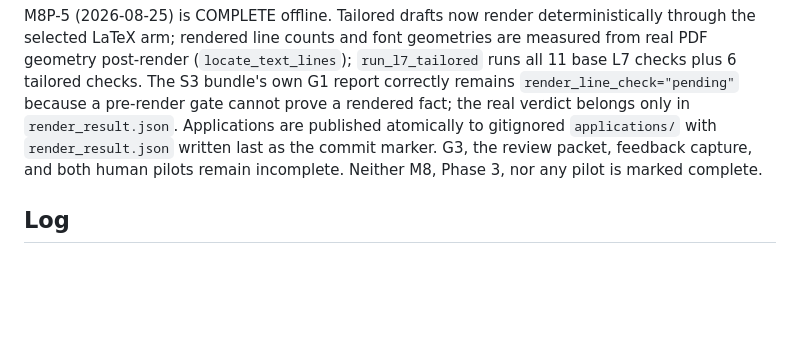
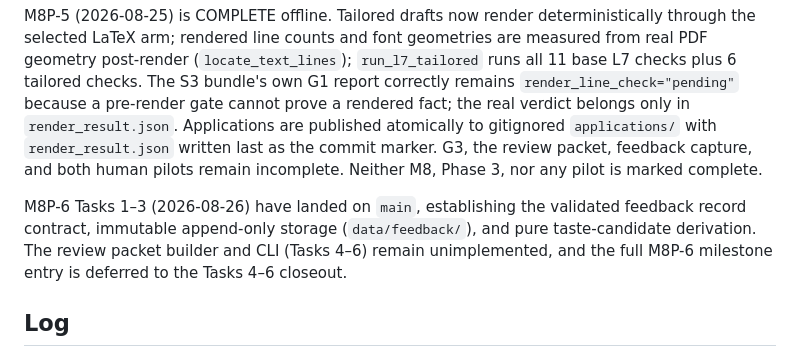
Before and after one commit to hjain3004/Resume_Finetune, a Markdown page: docs/ROADMAP.md, the part around the change. Rendered like a GitHub page; blank space fills up the shorter version.

Commit message:
docs(m8): record the landed feedback contract

```diff
--- a/docs/ROADMAP.md
+++ b/docs/ROADMAP.md
@@ -209,6 +209,8 @@ M8P-4 (2026-08-25) is COMPLETE offline. G2 is an anchored critic operating over
 
 M8P-5 (2026-08-25) is COMPLETE offline. Tailored drafts now render deterministically through the selected LaTeX arm; rendered line counts and font geometries are measured from real PDF geometry post-render (`locate_text_lines`); `run_l7_tailored` runs all 11 base L7 checks plus 6 tailored checks. The S3 bundle's own G1 report correctly remains `render_line_check="pending"` because a pre-render gate cannot prove a rendered fact; the real verdict belongs only in `render_result.json`. Applications are published atomically to gitignored `applications/` with `render_result.json` written last as the commit marker. G3, the review packet, feedback capture, and both human pilots remain incomplete. Neither M8, Phase 3, nor any pilot is marked complete.
 
+M8P-6 Tasks 1–3 (2026-08-26) have landed on `main`, establishing the validated feedback record contract, immutable append-only storage (`data/feedback/`), and pure taste-candidate derivation. The review packet builder and CLI (Tasks 4–6) remain unimplemented, and the full M8P-6 milestone entry is deferred to the Tasks 4–6 closeout.
+
 ## Log
 - 2026-07-14: File recreated (was missing from repo since project start — the original
   package copy was never added). Statuses set from verified repo/DB state, not from
```
